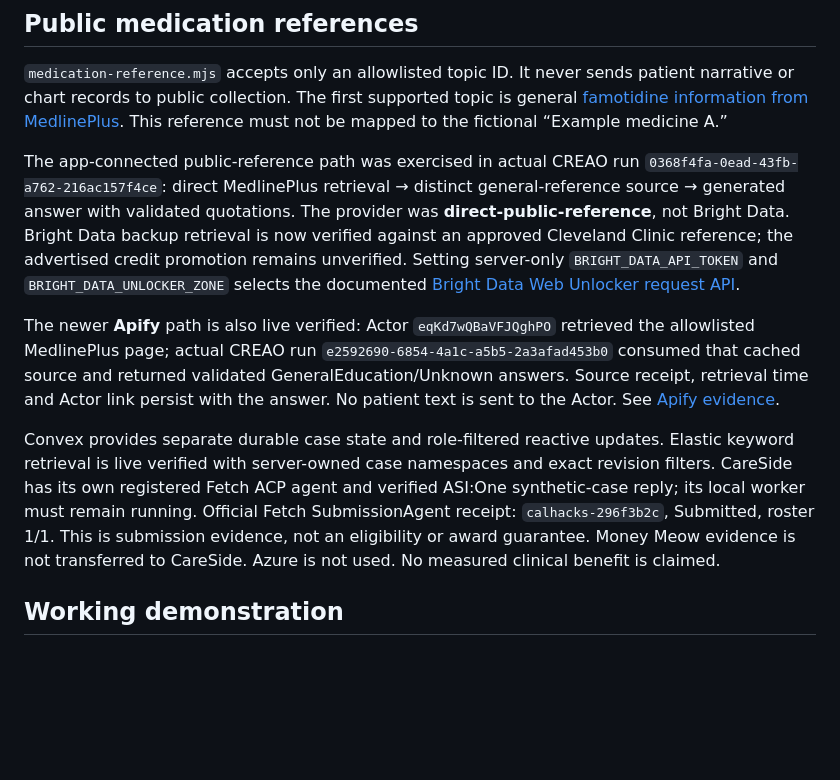
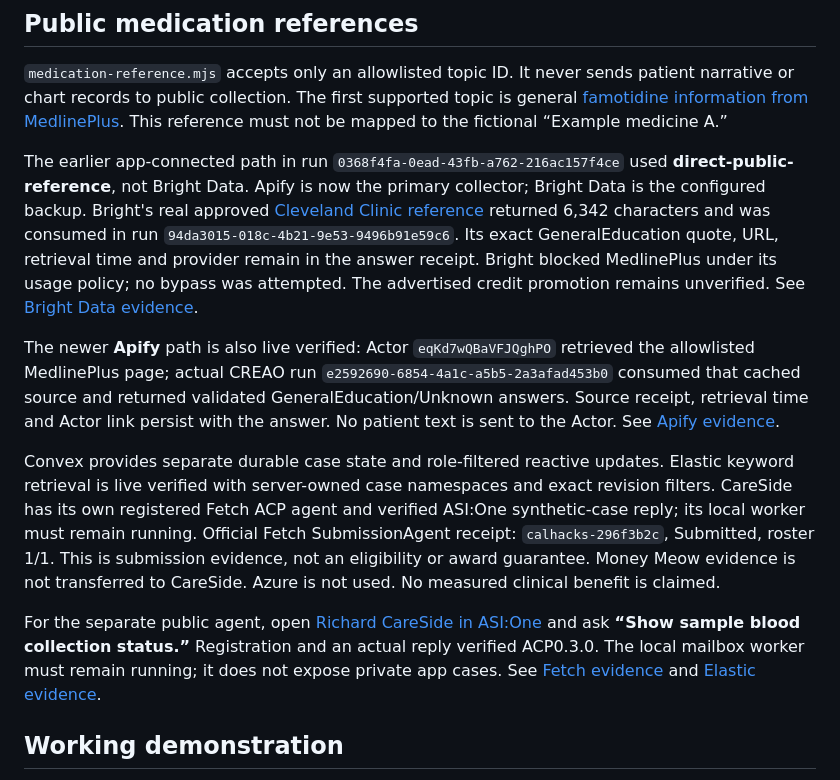
Before and after one commit to billionairebumblebee/careside, a Markdown page: README.md, the part around one of its changes. GitHub-like rendering; blank space fills up the shorter version.

```diff
--- a/README.md
+++ b/README.md
@@ -58,11 +62,13 @@ The deployed prototype, one actual configured-Claude run, deterministic source c
 
 `medication-reference.mjs` accepts only an allowlisted topic ID. It never sends patient narrative or chart records to public collection. The first supported topic is general [famotidine information from MedlinePlus](https://medlineplus.gov/druginfo/meds/a687011.html). This reference must not be mapped to the fictional “Example medicine A.”
 
-The app-connected public-reference path was exercised in actual CREAO run `0368f4fa-0ead-43fb-a762-216ac157f4ce`: direct MedlinePlus retrieval → distinct general-reference source → generated answer with validated quotations. The provider was **direct-public-reference**, not Bright Data. Bright Data backup retrieval is now verified against an approved Cleveland Clinic reference; the advertised credit promotion remains unverified. Setting server-only `BRIGHT_DATA_API_TOKEN` and `BRIGHT_DATA_UNLOCKER_ZONE` selects the documented [Bright Data Web Unlocker request API](https://docs.brightdata.com/api-reference/rest-api/unlocker/unlock-website).
+The earlier app-connected path in run `0368f4fa-0ead-43fb-a762-216ac157f4ce` used **direct-public-reference**, not Bright Data. Apify is now the primary collector; Bright Data is the configured backup. Bright's real approved [Cleveland Clinic reference](https://my.clevelandclinic.org/health/drugs/18896-famotidine-tablets) returned 6,342 characters and was consumed in run `94da3015-018c-4b21-9e53-9496b91e59c6`. Its exact GeneralEducation quote, URL, retrieval time and provider remain in the answer receipt. Bright blocked MedlinePlus under its usage policy; no bypass was attempted. The advertised credit promotion remains unverified. See [Bright Data evidence](sponsors/bright-data.md).
 
 The newer **Apify** path is also live verified: Actor `eqKd7wQBaVFJQghPO` retrieved the allowlisted MedlinePlus page; actual CREAO run `e2592690-6854-4a1c-a5b5-2a3afad453b0` consumed that cached source and returned validated GeneralEducation/Unknown answers. Source receipt, retrieval time and Actor link persist with the answer. No patient text is sent to the Actor. See [Apify evidence](sponsors/apify.md).
 
 Convex provides separate durable case state and role-filtered reactive updates. Elastic keyword retrieval is live verified with server-owned case namespaces and exact revision filters. CareSide has its own registered Fetch ACP agent and verified ASI:One synthetic-case reply; its local worker must remain running. Official Fetch SubmissionAgent receipt: `calhacks-296f3b2c`, Submitted, roster 1/1. This is submission evidence, not an eligibility or award guarantee. Money Meow evidence is not transferred to CareSide. Azure is not used. No measured clinical benefit is claimed.
+
+For the separate public agent, open [Richard CareSide in ASI:One](https://asi1.ai/ai/agent1q0lj46rp8jfh4h40qn679j9wh7kmezxwcyxz3n02rmlkqzpurvxs639x39l) and ask **“Show sample blood collection status.”** Registration and an actual reply verified ACP0.3.0. The local mailbox worker must remain running; it does not expose private app cases. See [Fetch evidence](sponsors/fetch-ai.md) and [Elastic evidence](sponsors/elastic.md).
 
 ## Working demonstration
 
```
Also changed, not shown: other parts of README.md (+10 -6 lines).
